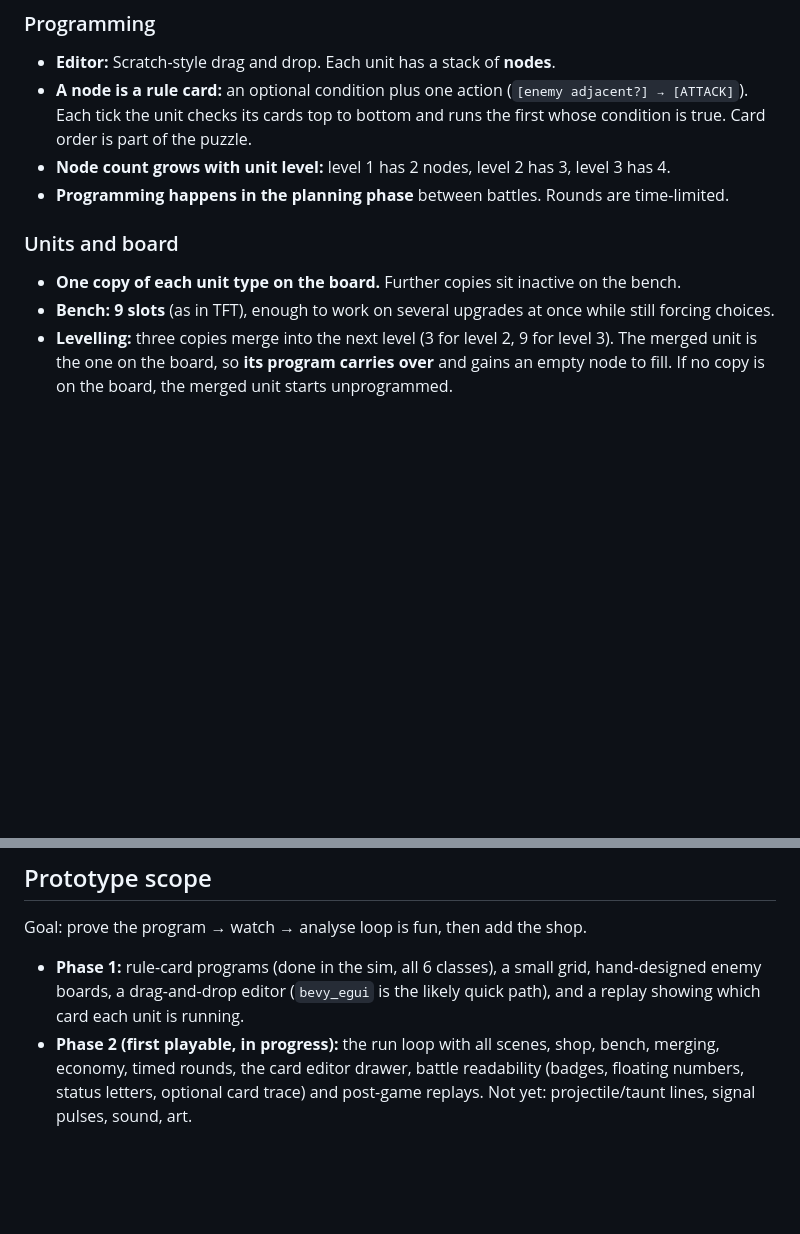
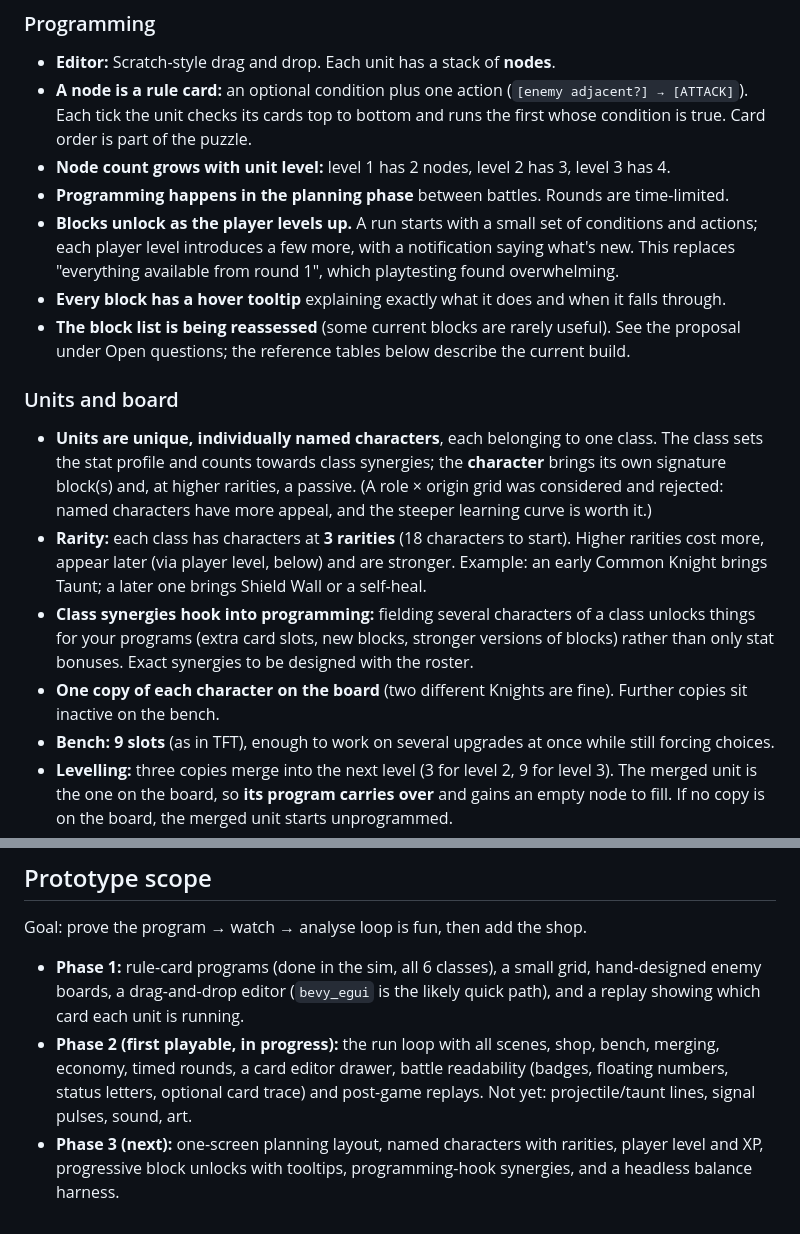
Before and after one commit to ari0ch/battler, a Markdown page: docs/DESIGN.md, 2 parts joined by grey strips. Drawn GitHub-style; blank space fills up the shorter version.

```diff
--- a/docs/DESIGN.md
+++ b/docs/DESIGN.md
@@ -37,10 +37,29 @@ The skill lies in planning, and in reading why a plan went wrong.
   runs the first whose condition is true. Card order is part of the puzzle.
 - **Node count grows with unit level:** level 1 has 2 nodes, level 2 has 3, level 3 has 4.
 - **Programming happens in the planning phase** between battles. Rounds are time-limited.
+- **Blocks unlock as the player levels up.** A run starts with a small set of conditions and
+  actions; each player level introduces a few more, with a notification saying what's new.
+  This replaces "everything available from round 1", which playtesting found overwhelming.
+- **Every block has a hover tooltip** explaining exactly what it does and when it falls
+  through.
+- **The block list is being reassessed** (some current blocks are rarely useful). See the
+  proposal under Open questions; the reference tables below describe the current build.
 
 ### Units and board
 
-- **One copy of each unit type on the board.** Further copies sit inactive on the bench.
+- **Units are unique, individually named characters**, each belonging to one class.
+  The class sets the stat profile and counts towards class synergies; the **character**
+  brings its own signature block(s) and, at higher rarities, a passive.
+  (A role × origin grid was considered and rejected: named characters have more appeal,
+  and the steeper learning curve is worth it.)
+- **Rarity:** each class has characters at **3 rarities** (18 characters to start).
+  Higher rarities cost more, appear later (via player level, below) and are stronger.
+  Example: an early Common Knight brings Taunt; a later one brings Shield Wall or a self-heal.
+- **Class synergies hook into programming:** fielding several characters of a class unlocks
+  things for your programs (extra card slots, new blocks, stronger versions of blocks)
+  rather than only stat bonuses. Exact synergies to be designed with the roster.
+- **One copy of each character on the board** (two different Knights are fine).
+  Further copies sit inactive on the bench.
 - **Bench: 9 slots** (as in TFT), enough to work on several upgrades at once while still
   forcing choices.
 - **Levelling:** three copies merge into the next level (3 for level 2, 9 for level 3).
@@ -244,6 +274,9 @@ Goal: prove the program → watch → analyse loop is fun, then add the shop.
   hand-designed enemy boards, a drag-and-drop editor (`bevy_egui` is the likely quick
   path), and a replay showing which card each unit is running.
 - **Phase 2 (first playable, in progress):** the run loop with all scenes, shop, bench,
-  merging, economy, timed rounds, the card editor drawer, battle readability (badges,
+  merging, economy, timed rounds, a card editor drawer, battle readability (badges,
   floating numbers, status letters, optional card trace) and post-game replays.
   Not yet: projectile/taunt lines, signal pulses, sound, art.
+- **Phase 3 (next):** one-screen planning layout, named characters with rarities, player
+  level and XP, progressive block unlocks with tooltips, programming-hook synergies,
+  and a headless balance harness.
```
Also changed, not shown: other parts of docs/DESIGN.md (+25 -14 lines).
